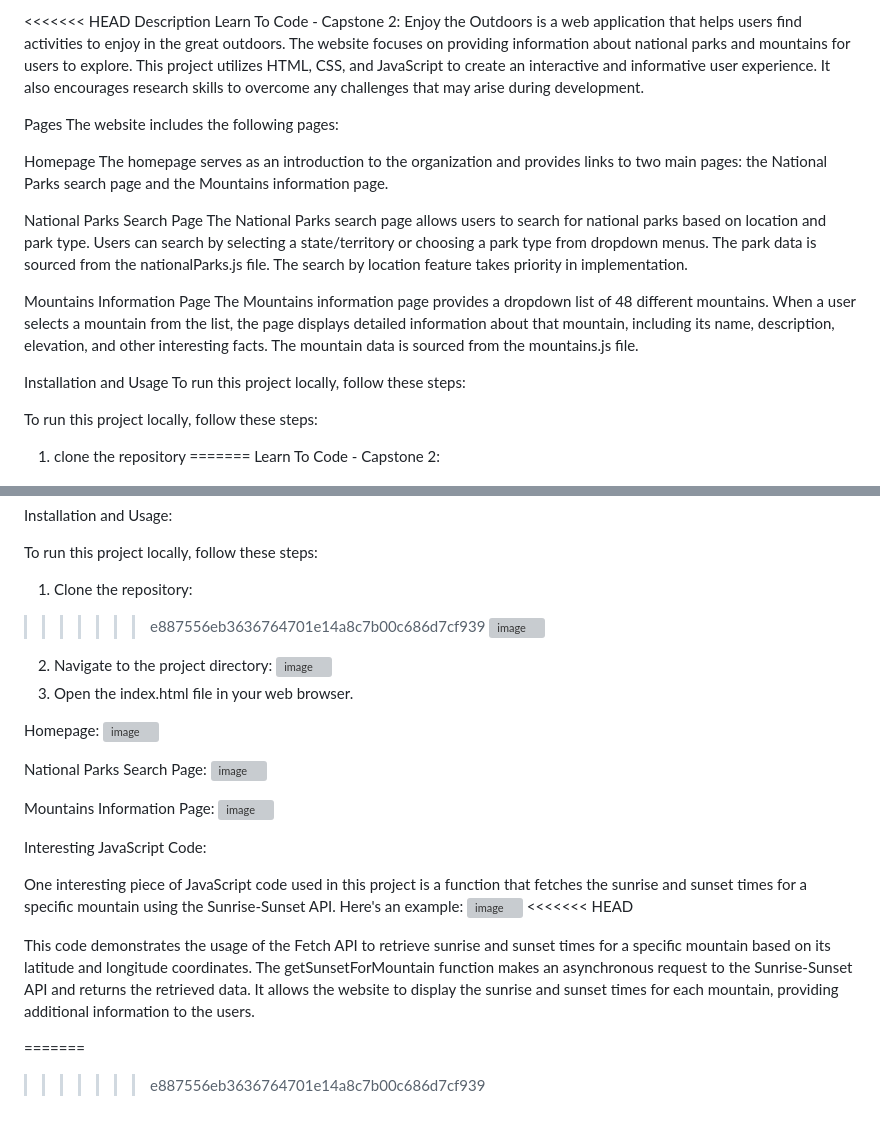
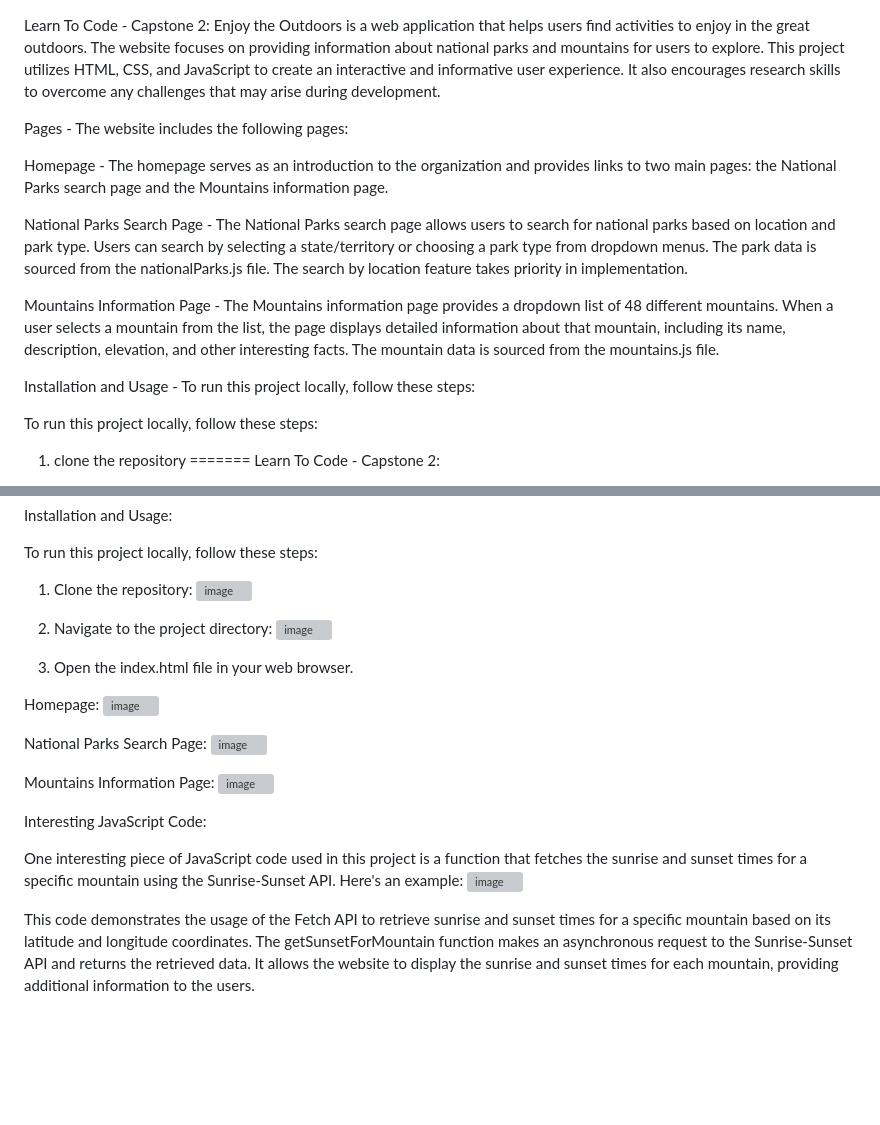
Before and after one commit to imalicx/EnjoyTheOutdoors2, a Markdown page: README.md, 2 parts joined by grey strips. Rendered like a GitHub page; blank space fills up the shorter version; grey boxes are pictures that could not be loaded.

```diff
--- a/README.md
+++ b/README.md
@@ -1,21 +1,19 @@
-<<<<<<< HEAD
-Description
 Learn To Code - Capstone 2: Enjoy the Outdoors is a web application that helps users find activities to enjoy in the great outdoors. The website focuses on providing information about national parks and mountains for users to explore. This project utilizes HTML, CSS, and JavaScript to create an interactive and informative user experience. It also encourages research skills to overcome any challenges that may arise during development.
 
-Pages
+Pages -
 The website includes the following pages:
 
-Homepage
+Homepage -
 The homepage serves as an introduction to the organization and provides links to two main pages: the National Parks search page and the Mountains information page.
 
 
-National Parks Search Page
+National Parks Search Page -
 The National Parks search page allows users to search for national parks based on location and park type. Users can search by selecting a state/territory or choosing a park type from dropdown menus. The park data is sourced from the nationalParks.js file. The search by location feature takes priority in implementation.
 
-Mountains Information Page
+Mountains Information Page -
 The Mountains information page provides a dropdown list of 48 different mountains. When a user selects a mountain from the list, the page displays detailed information about that mountain, including its name, description, elevation, and other interesting facts. The mountain data is sourced from the mountains.js file.
 
-Installation and Usage
+Installation and Usage -
 To run this project locally, follow these steps:
 
 To run this project locally, follow these steps:
@@ -46,7 +44,6 @@ Installation and Usage:
 To run this project locally, follow these steps:
 
 1. Clone the repository:
->>>>>>> e887556eb3636764701e14a8c7b00c686d7cf939
  ![image](https://github.com/imalicx/EnjoyTheOutdoors2/assets/130395112/cbcc81f7-f8b5-47c9-a018-fb77fb8c6109)
 
 2. Navigate to the project directory:
@@ -68,9 +65,5 @@ Interesting JavaScript Code:
 
 One interesting piece of JavaScript code used in this project is a function that fetches the sunrise and sunset times for a specific mountain using the Sunrise-Sunset API. Here's an example:
 ![image](https://github.com/imalicx/EnjoyTheOutdoors2/assets/130395112/ca47755c-3d44-41d1-8f8f-d6ac832460fc)
-<<<<<<< HEAD
 
  This code demonstrates the usage of the Fetch API to retrieve sunrise and sunset times for a specific mountain based on its latitude and longitude coordinates. The getSunsetForMountain function makes an asynchronous request to the Sunrise-Sunset API and returns the retrieved data. It allows the website to display the sunrise and sunset times for each mountain, providing additional information to the users.
-
-=======
->>>>>>> e887556eb3636764701e14a8c7b00c686d7cf939
```
